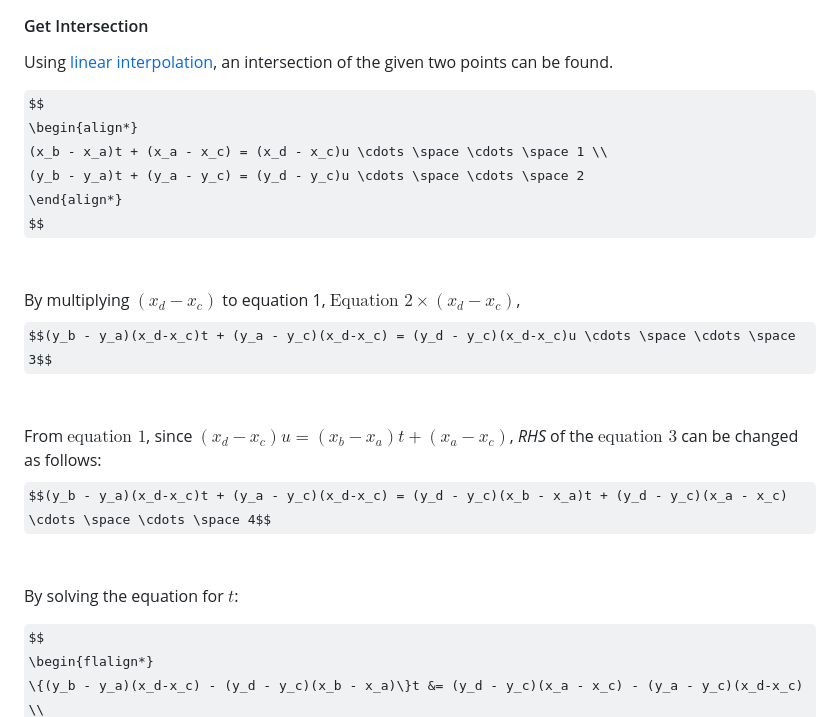
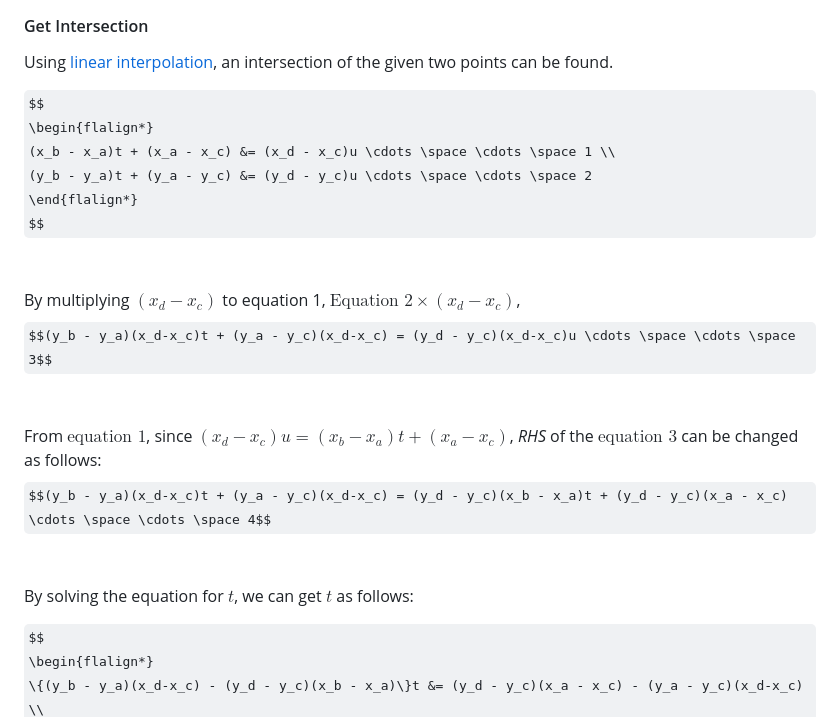
Before and after one commit to 3seoksw/autonomous-vehicle, a Markdown page: README.md, the part around the change. Rendered like a GitHub page; some formulas as TeX source.

```diff
--- a/README.md
+++ b/README.md
@@ -46,10 +46,10 @@ $$ P_C(x_a + (x_b - x_a) \times t, y_a + (y_b - y_a) \times t) $$
 Using [linear interpolation](#linear-interpolation), an intersection of the given two points can be found.
 
 $$
-\begin{align*}
-(x_b - x_a)t + (x_a - x_c) = (x_d - x_c)u \cdots \space \cdots \space 1 \\
-(y_b - y_a)t + (y_a - y_c) = (y_d - y_c)u \cdots \space \cdots \space 2
-\end{align*}
+\begin{flalign*}
+(x_b - x_a)t + (x_a - x_c) &= (x_d - x_c)u \cdots \space \cdots \space 1 \\
+(y_b - y_a)t + (y_a - y_c) &= (y_d - y_c)u \cdots \space \cdots \space 2
+\end{flalign*}
 $$
 <br>
 
@@ -61,7 +61,7 @@ From $\text{equation 1}$, since $(x_d-x_c)u = (x_b - x_a)t + (x_a - x_c)$, *RHS*
 $$(y_b - y_a)(x_d-x_c)t + (y_a - y_c)(x_d-x_c) = (y_d - y_c)(x_b - x_a)t + (y_d - y_c)(x_a - x_c) \cdots \space \cdots \space 4$$
 <br>
 
-By solving the equation for $t$:
+By solving the equation for $t$, we can get $t$ as follows:
 
 $$
 \begin{flalign*}
```
